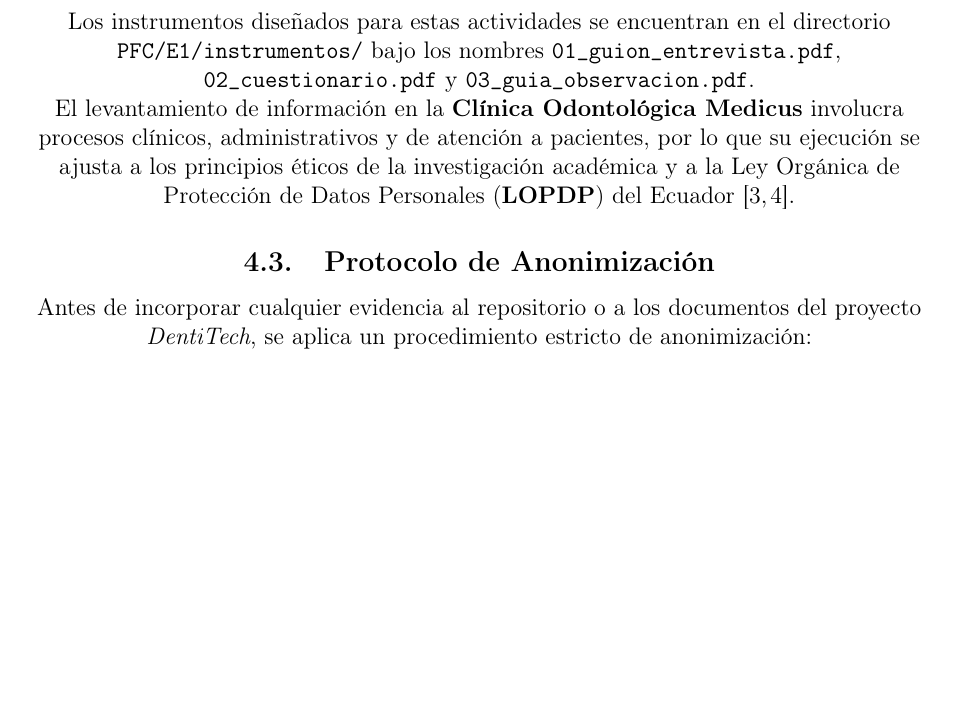
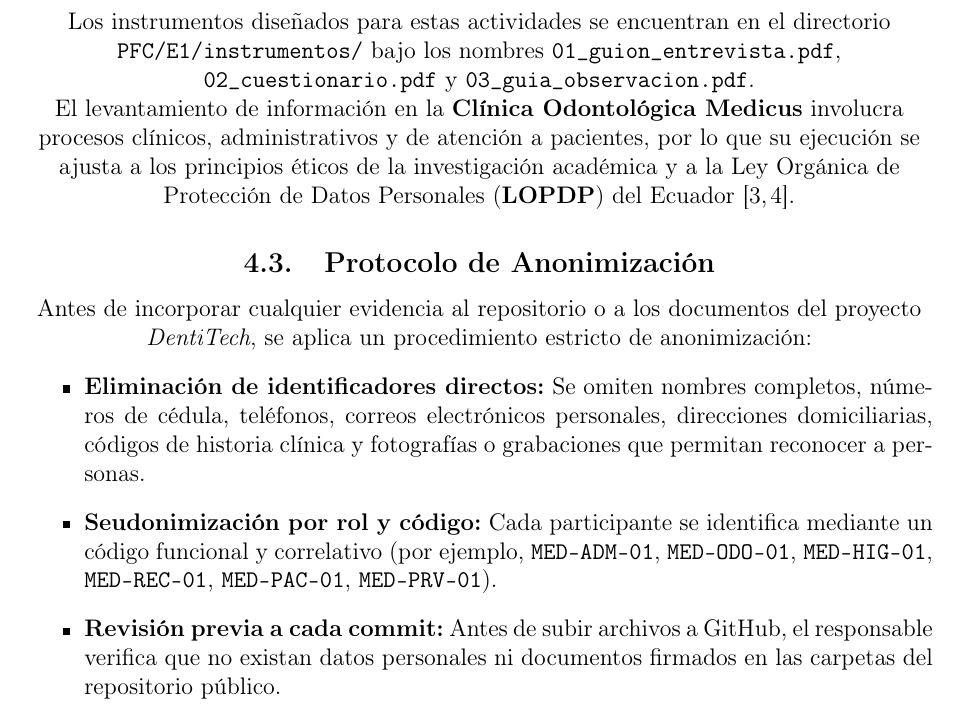
Before and after one commit to kcontrerasc3-cloud/DentiTech, a LaTeX document (PFC/E1/main.tex): part of page 5 of 10, cut so that both start at the same text, the shorter picture padded with empty space. Compiled offline with pdfLaTeX.

```diff
--- a/PFC/E1/main.tex
+++ b/PFC/E1/main.tex
@@ -114,7 +114,11 @@
 \subsection{Protocolo de Anonimizaci{\'o}n}
 
 Antes de incorporar cualquier evidencia al repositorio o a los documentos del proyecto \textit{DentiTech}, se aplica un procedimiento estricto de anonimizaci{\'o}n:
-
+\begin{itemize}
+    \item \textbf{Eliminaci{\'o}n de identificadores directos:} Se omiten nombres completos, n{\'u}meros de c{\'e}dula, tel{\'e}fonos, correos electr{\'o}nicos personales, direcciones domiciliarias, c{\'o}digos de historia cl{\'i}nica y fotograf{\'i}as o grabaciones que permitan reconocer a personas.
+    \item \textbf{Seudonimizaci{\'o}n por rol y c{\'o}digo:} Cada participante se identifica mediante un c{\'o}digo funcional y correlativo (por ejemplo, \texttt{MED-ADM-01}, \texttt{MED-ODO-01}, \texttt{MED-HIG-01}, \texttt{MED-REC-01}, \texttt{MED-PAC-01}, \texttt{MED-PRV-01}).
+    \item \textbf{Revisi{\'o}n previa a cada commit:} Antes de subir archivos a GitHub, el responsable verifica que no existan datos personales ni documentos firmados en las carpetas del repositorio p{\'u}blico.
+\end{itemize}
 
 
 
```
